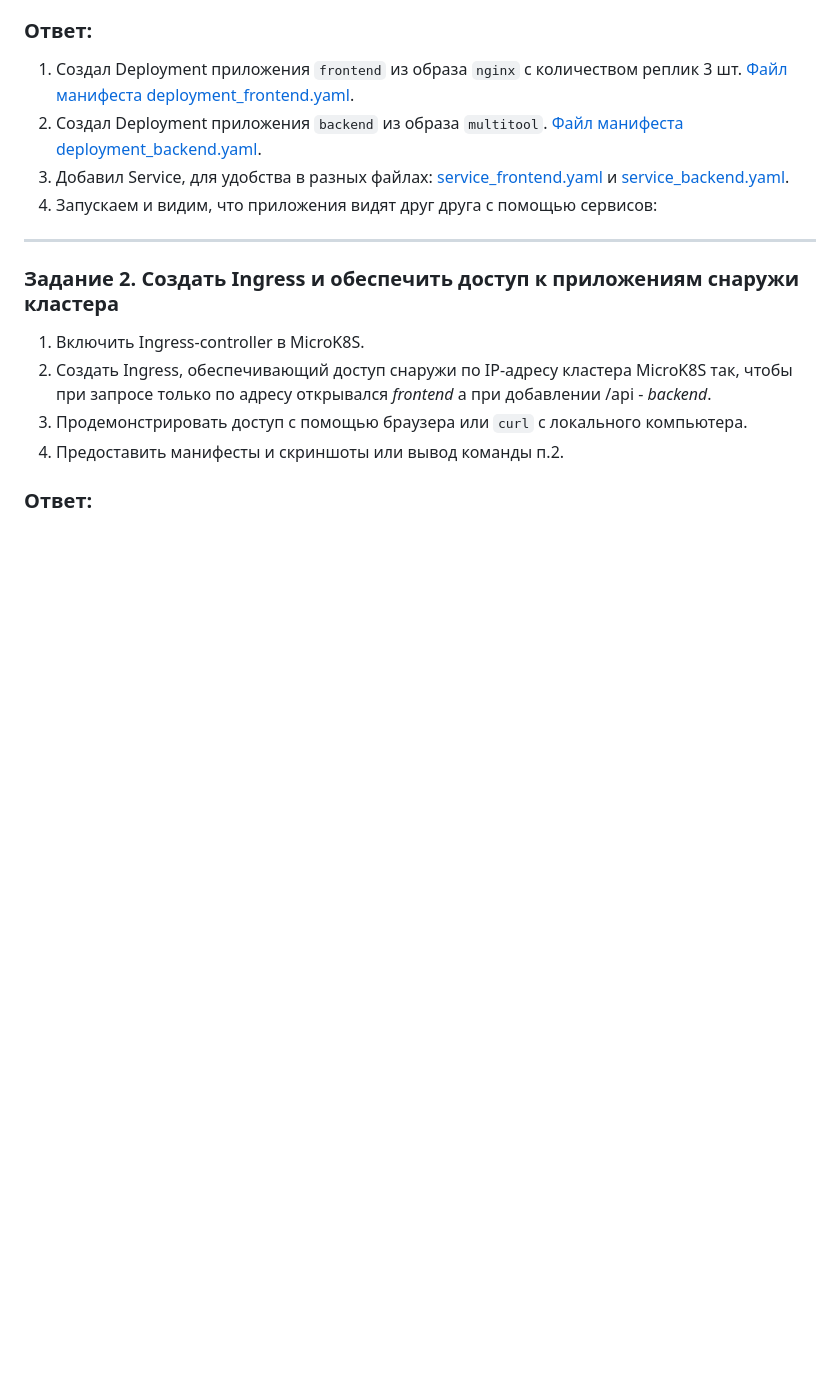
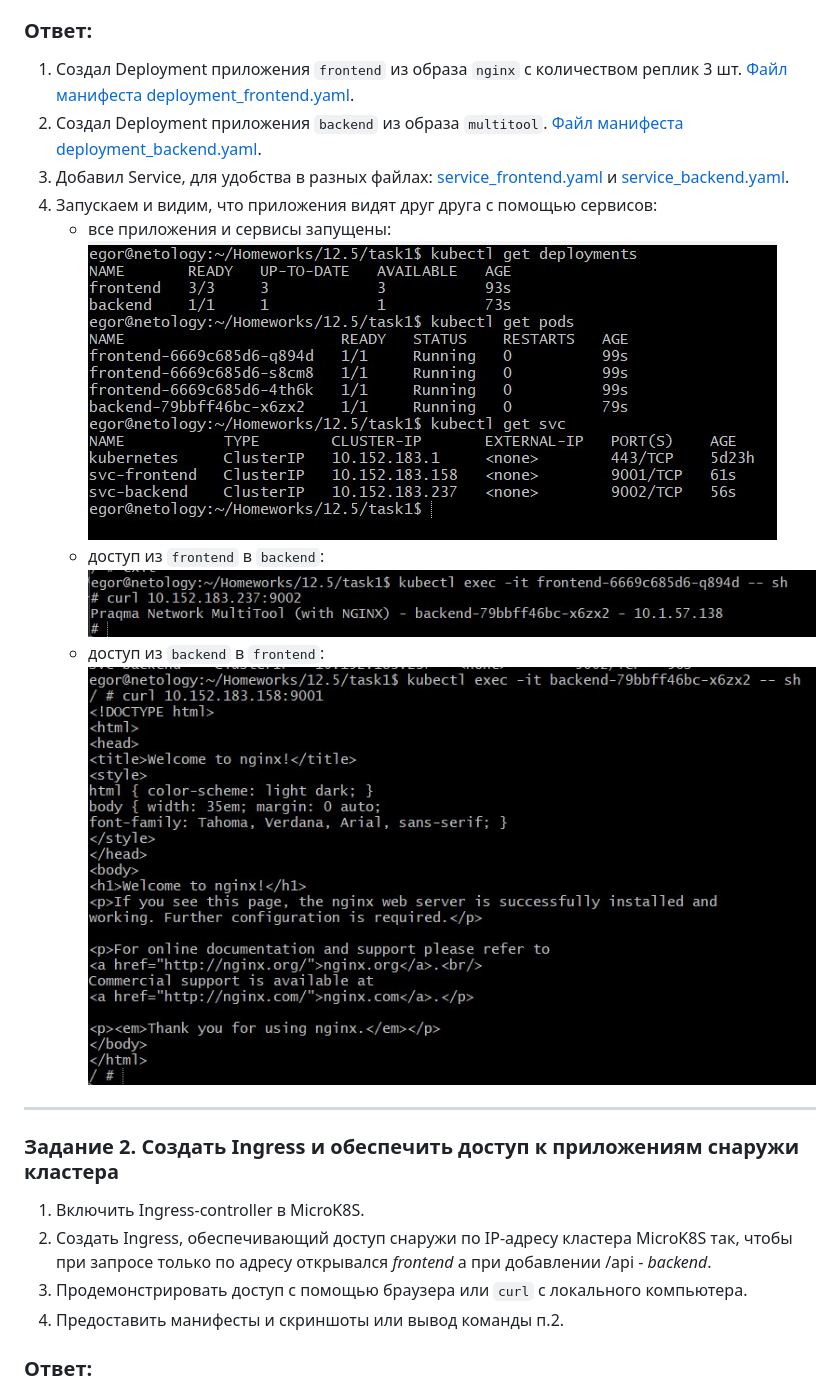
Before and after one commit to E-zh/devops-netology, a Markdown page: Homeworks_md/Homework_12.5_Kubernetes_05.md, the part around one of its changes. GitHub-like rendering; pictures changed too: pics/12.5/task1-all.jpg (added), pics/12.5/task1-back-to-front.jpg (added), pics/12.5/task1-front-to-back.jpg (added); blank space fills up the shorter version.

Commit message:
Homework 12.5 completed

```diff
--- a/Homeworks_md/Homework_12.5_Kubernetes_05.md
+++ b/Homeworks_md/Homework_12.5_Kubernetes_05.md
@@ -41,6 +41,12 @@
 2. Создал Deployment приложения `backend` из образа `multitool`. [Файл манифеста deployment_backend.yaml](/practice/12.5/task1/deployment_backend.yaml).
 3. Добавил Service, для удобства в разных файлах: [service_frontend.yaml](/practice/12.5/task1/service_frontend.yaml) и [service_backend.yaml](/practice/12.5/task1/service_backend.yaml).
 4. Запускаем и видим, что приложения видят друг друга с помощью сервисов:
+    * все приложения и сервисы запущены:
+    ![](/pics/12.5/task1-all.jpg)
+    * доступ из `frontend` в `backend`:
+    ![](/pics/12.5/task1-front-to-back.jpg)
+    * доступ из `backend` в `frontend`:
+    ![](/pics/12.5/task1-back-to-front.jpg)
 
 ------
 
```
Also changed, not shown: other parts of Homeworks_md/Homework_12.5_Kubernetes_05.md (+4 -0 lines), pics/12.5/task2-backend.jpg (added), pics/12.5/task2-frontend.jpg (added), 1 other file.
